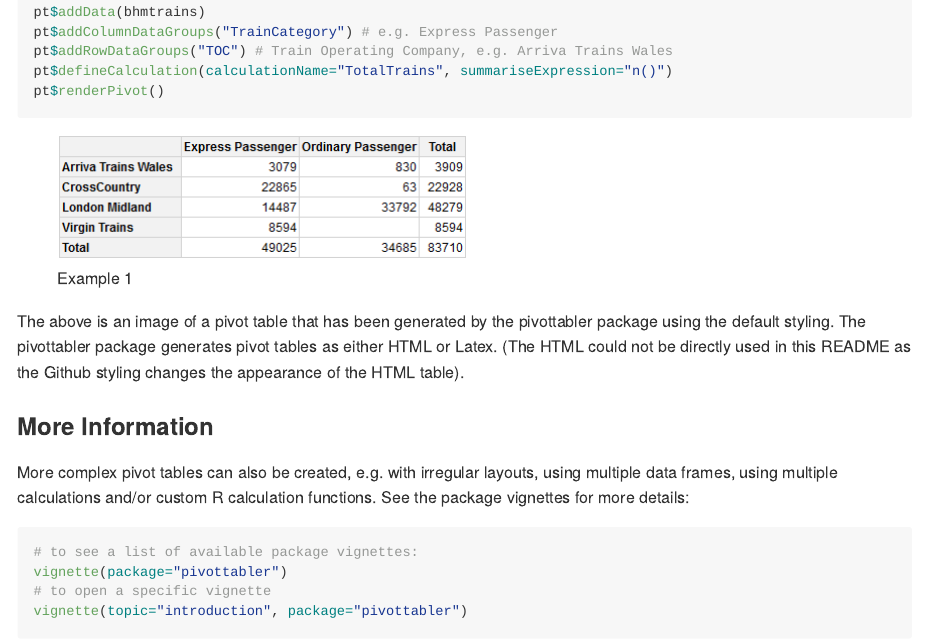
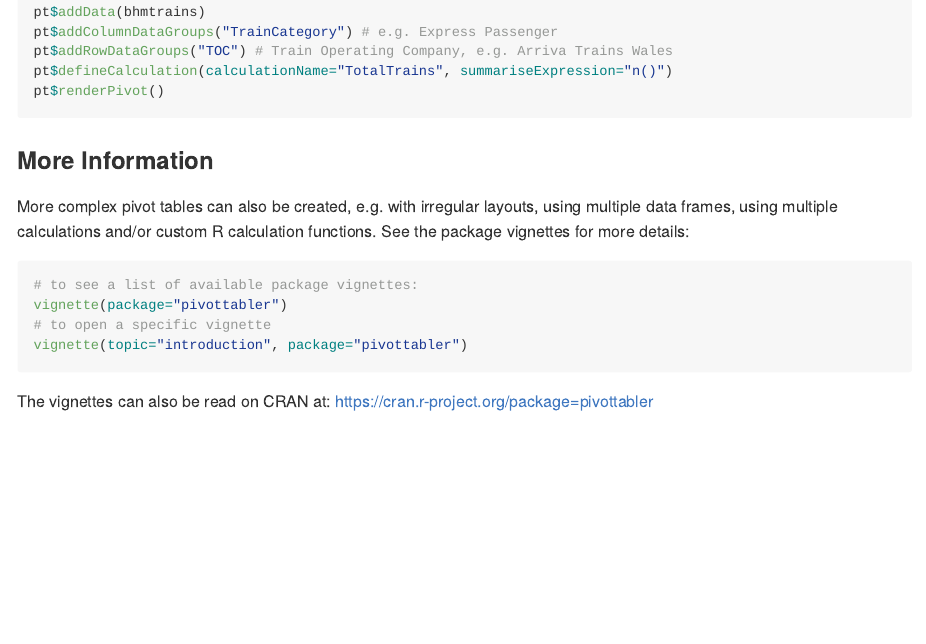
Before and after one commit to cbailiss/pivottabler, an R Markdown document (README.Rmd): the page in a window 1100 px wide, from 880 px down. Rendered offline with R 4.5, knitr and Pandoc, with nearby package versions; badge pictures from the web are left out.

Commit message:
Removed images due to CRAN check issues.

````diff
--- a/README.Rmd
+++ b/README.Rmd
@@ -54,10 +54,6 @@ pt$defineCalculation(calculationName="TotalTrains", summariseExpression="n()")
 pt$renderPivot()
 ```
 
-![Example 1](vignettes/readme1.png)
-
-The above is an image of a pivot table that has been generated by the pivottabler package using the default styling.  The pivottabler package generates pivot tables as either HTML or Latex.  (The HTML could not be directly used in this README as the Github styling changes the appearance of the HTML table).
-
 ### More Information
 
 More complex pivot tables can also be created, e.g. with irregular layouts, using multiple data frames, using multiple calculations and/or custom R calculation functions.  See the package vignettes for more details:
````
Also changed, not shown: README.md.
